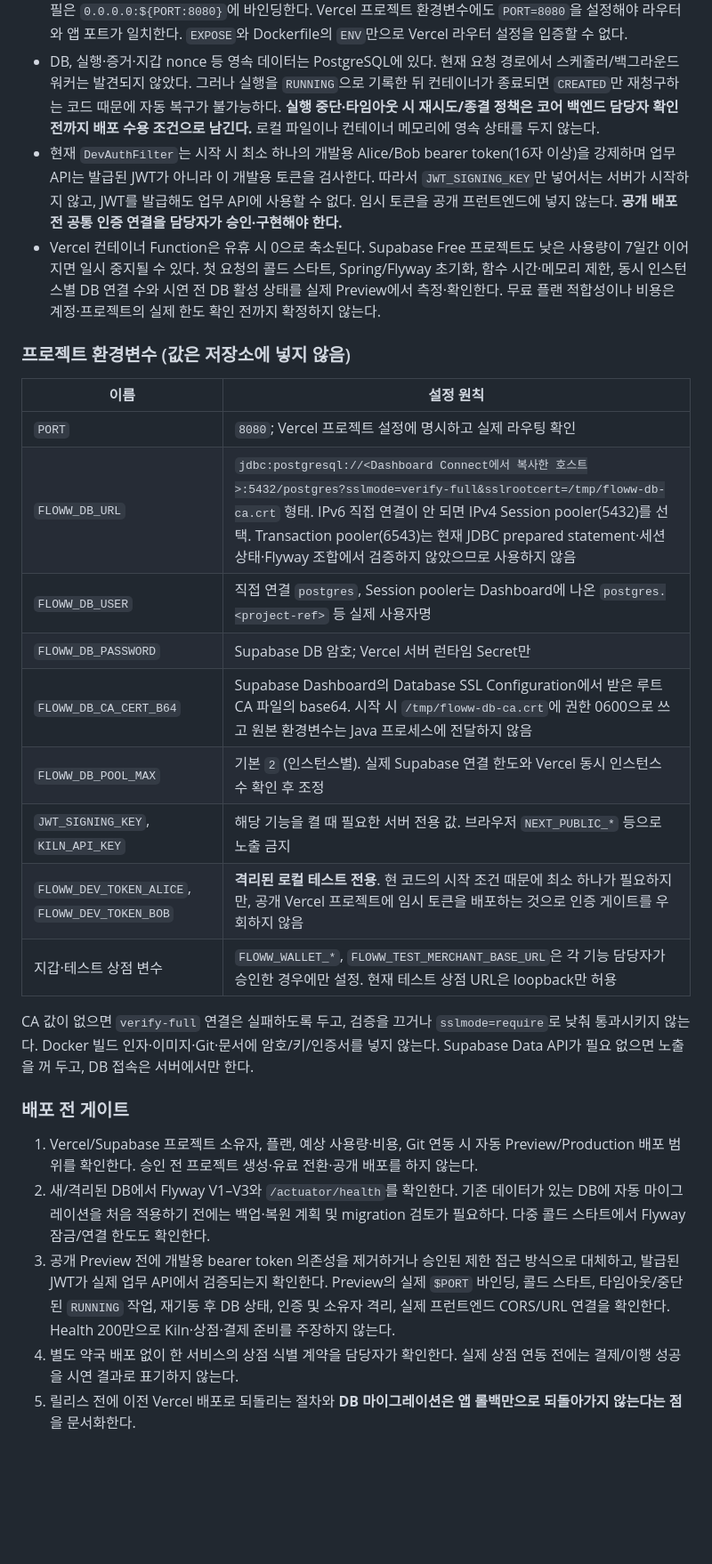
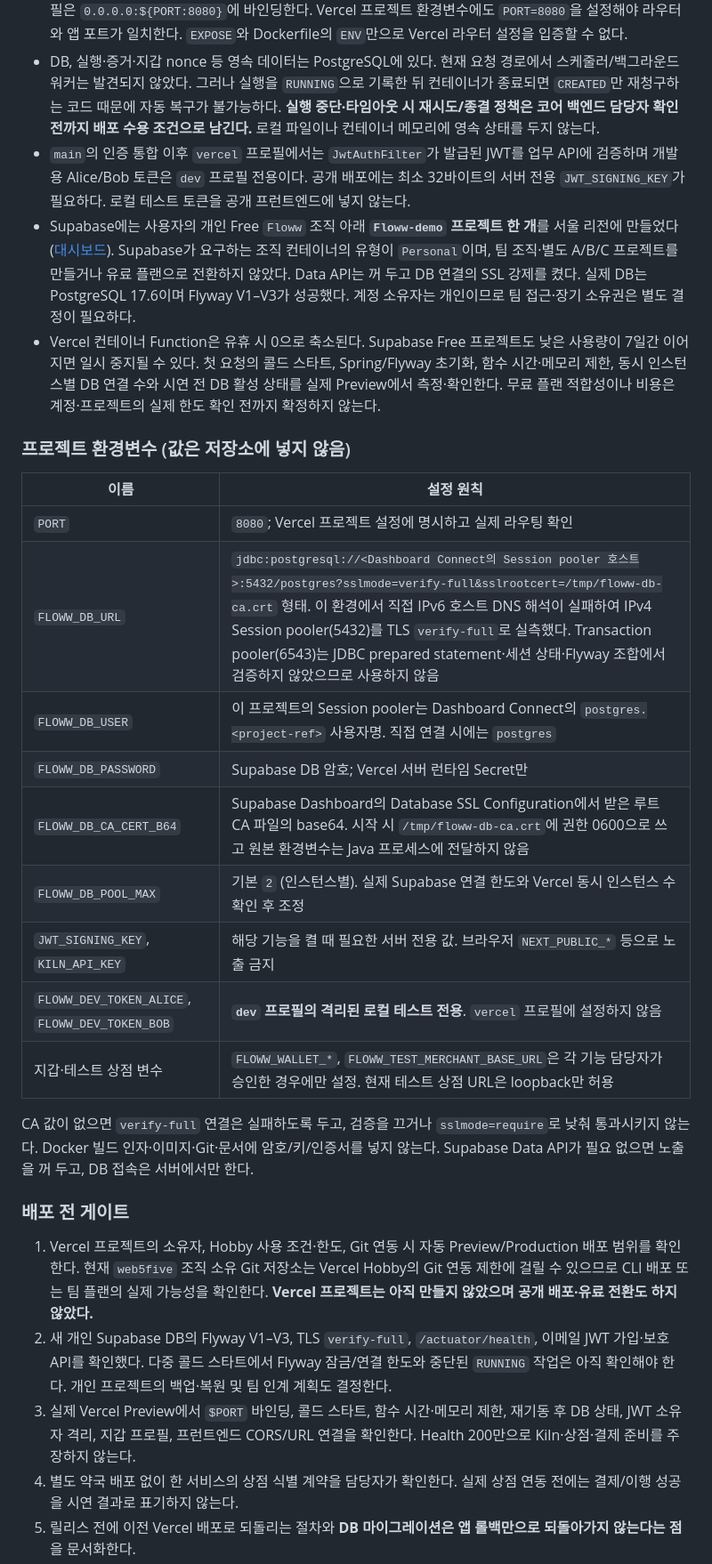
Before and after one commit to web5five/Floww_Server, a Markdown page: docs/VERCEL_SUPABASE_DEPLOY_KO_EN.md, the part around one of its changes. Shown at 89% size. GitHub-like rendering; blank space fills up the shorter version.

Commit message:
docs: record personal Supabase smoke and Vercel gates

```diff
--- a/docs/VERCEL_SUPABASE_DEPLOY_KO_EN.md
+++ b/docs/VERCEL_SUPABASE_DEPLOY_KO_EN.md
@@ -9,7 +9,8 @@ Status: **local preparation only** (2026-09-29). No Vercel or Supabase project h
 - `web5five/Floww_Server`의 루트 `Dockerfile.vercel`을 **백엔드 서비스 하나**로 빌드한다. 프런트엔드 저장소의 Vercel 프로젝트는 별도로 결정한다. A/B/C 약국마다 백엔드나 DB를 만들지 않는다. 다중 상점 식별·연동은 비즈니스 구현으로 해결해야 하며, 현재 테스트 상점 어댑터는 loopback 전용이므로 실제 A/B/C 약국 연동이 준비됐다는 뜻은 아니다.
 - 컨테이너는 Java 21로 소스에서 JAR를 빌드하며 런타임에는 비root 사용자로 실행한다. `vercel` Spring 프로필은 `0.0.0.0:${PORT:8080}`에 바인딩한다. Vercel 프로젝트 환경변수에도 `PORT=8080`을 설정해야 라우터와 앱 포트가 일치한다. `EXPOSE`와 Dockerfile의 `ENV`만으로 Vercel 라우터 설정을 입증할 수 없다.
 - DB, 실행·증거·지갑 nonce 등 영속 데이터는 PostgreSQL에 있다. 현재 요청 경로에서 스케줄러/백그라운드 워커는 발견되지 않았다. 그러나 실행을 `RUNNING`으로 기록한 뒤 컨테이너가 종료되면 `CREATED`만 재청구하는 코드 때문에 자동 복구가 불가능하다. **실행 중단·타임아웃 시 재시도/종결 정책은 코어 백엔드 담당자 확인 전까지 배포 수용 조건으로 남긴다.** 로컬 파일이나 컨테이너 메모리에 영속 상태를 두지 않는다.
-- 현재 `DevAuthFilter`는 시작 시 최소 하나의 개발용 Alice/Bob bearer token(16자 이상)을 강제하며 업무 API는 발급된 JWT가 아니라 이 개발용 토큰을 검사한다. 따라서 `JWT_SIGNING_KEY`만 넣어서는 서버가 시작하지 않고, JWT를 발급해도 업무 API에 사용할 수 없다. 임시 토큰을 공개 프런트엔드에 넣지 않는다. **공개 배포 전 공통 인증 연결을 담당자가 승인·구현해야 한다.**
+- `main`의 인증 통합 이후 `vercel` 프로필에서는 `JwtAuthFilter`가 발급된 JWT를 업무 API에 검증하며 개발용 Alice/Bob 토큰은 `dev` 프로필 전용이다. 공개 배포에는 최소 32바이트의 서버 전용 `JWT_SIGNING_KEY`가 필요하다. 로컬 테스트 토큰을 공개 프런트엔드에 넣지 않는다.
+- Supabase에는 사용자의 개인 Free `Floww` 조직 아래 **`Floww-demo` 프로젝트 한 개**를 서울 리전에 만들었다([대시보드](https://supabase.com/dashboard/project/vpmifrlwrbtfwgacojvk)). Supabase가 요구하는 조직 컨테이너의 유형이 `Personal`이며, 팀 조직·별도 A/B/C 프로젝트를 만들거나 유료 플랜으로 전환하지 않았다. Data API는 꺼 두고 DB 연결의 SSL 강제를 켰다. 실제 DB는 PostgreSQL 17.6이며 Flyway V1–V3가 성공했다. 계정 소유자는 개인이므로 팀 접근·장기 소유권은 별도 결정이 필요하다.
 - Vercel 컨테이너 Function은 유휴 시 0으로 축소된다. Supabase Free 프로젝트도 낮은 사용량이 7일간 이어지면 일시 중지될 수 있다. 첫 요청의 콜드 스타트, Spring/Flyway 초기화, 함수 시간·메모리 제한, 동시 인스턴스별 DB 연결 수와 시연 전 DB 활성 상태를 실제 Preview에서 측정·확인한다. 무료 플랜 적합성이나 비용은 계정·프로젝트의 실제 한도 확인 전까지 확정하지 않는다.
 
 ### 프로젝트 환경변수 (값은 저장소에 넣지 않음)
@@ -17,22 +18,22 @@ Status: **local preparation only** (2026-09-29). No Vercel or Supabase project h
 | 이름 | 설정 원칙 |
 | --- | --- |
 | `PORT` | `8080`; Vercel 프로젝트 설정에 명시하고 실제 라우팅 확인 |
-| `FLOWW_DB_URL` | `jdbc:postgresql://<Dashboard Connect에서 복사한 호스트>:5432/postgres?sslmode=verify-full&sslrootcert=/tmp/floww-db-ca.crt` 형태. IPv6 직접 연결이 안 되면 IPv4 Session pooler(5432)를 선택. Transaction pooler(6543)는 현재 JDBC prepared statement·세션 상태·Flyway 조합에서 검증하지 않았으므로 사용하지 않음 |
-| `FLOWW_DB_USER` | 직접 연결 `postgres`, Session pooler는 Dashboard에 나온 `postgres.<project-ref>` 등 실제 사용자명 |
+| `FLOWW_DB_URL` | `jdbc:postgresql://<Dashboard Connect의 Session pooler 호스트>:5432/postgres?sslmode=verify-full&sslrootcert=/tmp/floww-db-ca.crt` 형태. 이 환경에서 직접 IPv6 호스트 DNS 해석이 실패하여 IPv4 Session pooler(5432)를 TLS `verify-full`로 실측했다. Transaction pooler(6543)는 JDBC prepared statement·세션 상태·Flyway 조합에서 검증하지 않았으므로 사용하지 않음 |
+| `FLOWW_DB_USER` | 이 프로젝트의 Session pooler는 Dashboard Connect의 `postgres.<project-ref>` 사용자명. 직접 연결 시에는 `postgres` |
 | `FLOWW_DB_PASSWORD` | Supabase DB 암호; Vercel 서버 런타임 Secret만 |
 | `FLOWW_DB_CA_CERT_B64` | Supabase Dashboard의 Database SSL Configuration에서 받은 루트 CA 파일의 base64. 시작 시 `/tmp/floww-db-ca.crt`에 권한 0600으로 쓰고 원본 환경변수는 Java 프로세스에 전달하지 않음 |
 | `FLOWW_DB_POOL_MAX` | 기본 `2` (인스턴스별). 실제 Supabase 연결 한도와 Vercel 동시 인스턴스 수 확인 후 조정 |
 | `JWT_SIGNING_KEY`, `KILN_API_KEY` | 해당 기능을 켤 때 필요한 서버 전용 값. 브라우저 `NEXT_PUBLIC_*` 등으로 노출 금지 |
-| `FLOWW_DEV_TOKEN_ALICE`, `FLOWW_DEV_TOKEN_BOB` | **격리된 로컬 테스트 전용**. 현 코드의 시작 조건 때문에 최소 하나가 필요하지만, 공개 Vercel 프로젝트에 임시 토큰을 배포하는 것으로 인증 게이트를 우회하지 않음 |
+| `FLOWW_DEV_TOKEN_ALICE`, `FLOWW_DEV_TOKEN_BOB` | **`dev` 프로필의 격리된 로컬 테스트 전용**. `vercel` 프로필에 설정하지 않음 |
 | 지갑·테스트 상점 변수 | `FLOWW_WALLET_*`, `FLOWW_TEST_MERCHANT_BASE_URL`은 각 기능 담당자가 승인한 경우에만 설정. 현재 테스트 상점 URL은 loopback만 허용 |
 
 CA 값이 없으면 `verify-full` 연결은 실패하도록 두고, 검증을 끄거나 `sslmode=require`로 낮춰 통과시키지 않는다. Docker 빌드 인자·이미지·Git·문서에 암호/키/인증서를 넣지 않는다. Supabase Data API가 필요 없으면 노출을 꺼 두고, DB 접속은 서버에서만 한다.
 
 ### 배포 전 게이트
 
-1. Vercel/Supabase 프로젝트 소유자, 플랜, 예상 사용량·비용, Git 연동 시 자동 Preview/Production 배포 범위를 확인한다. 승인 전 프로젝트 생성·유료 전환·공개 배포를 하지 않는다.
-2. 새/격리된 DB에서 Flyway V1–V3와 `/actuator/health`를 확인한다. 기존 데이터가 있는 DB에 자동 마이그레이션을 처음 적용하기 전에는 백업·복원 계획 및 migration 검토가 필요하다. 다중 콜드 스타트에서 Flyway 잠금/연결 한도도 확인한다.
-3. 공개 Preview 전에 개발용 bearer token 의존성을 제거하거나 승인된 제한 접근 방식으로 대체하고, 발급된 JWT가 실제 업무 API에서 검증되는지 확인한다. Preview의 실제 `$PORT` 바인딩, 콜드 스타트, 타임아웃/중단된 `RUNNING` 작업, 재기동 후 DB 상태, 인증 및 소유자 격리, 실제 프런트엔드 CORS/URL 연결을 확인한다. Health 200만으로 Kiln·상점·결제 준비를 주장하지 않는다.
+1. Vercel 프로젝트의 소유자, Hobby 사용 조건·한도, Git 연동 시 자동 Preview/Production 배포 범위를 확인한다. 현재 `web5five` 조직 소유 Git 저장소는 Vercel Hobby의 Git 연동 제한에 걸릴 수 있으므로 CLI 배포 또는 팀 플랜의 실제 가능성을 확인한다. **Vercel 프로젝트는 아직 만들지 않았으며 공개 배포·유료 전환도 하지 않았다.**
+2. 새 개인 Supabase DB의 Flyway V1–V3, TLS `verify-full`, `/actuator/health`, 이메일 JWT 가입·보호 API를 확인했다. 다중 콜드 스타트에서 Flyway 잠금/연결 한도와 중단된 `RUNNING` 작업은 아직 확인해야 한다. 개인 프로젝트의 백업·복원 및 팀 인계 계획도 결정한다.
+3. 실제 Vercel Preview에서 `$PORT` 바인딩, 콜드 스타트, 함수 시간·메모리 제한, 재기동 후 DB 상태, JWT 소유자 격리, 지갑 프로필, 프런트엔드 CORS/URL 연결을 확인한다. Health 200만으로 Kiln·상점·결제 준비를 주장하지 않는다.
 4. 별도 약국 배포 없이 한 서비스의 상점 식별 계약을 담당자가 확인한다. 실제 상점 연동 전에는 결제/이행 성공을 시연 결과로 표기하지 않는다.
 5. 릴리스 전에 이전 Vercel 배포로 되돌리는 절차와 **DB 마이그레이션은 앱 롤백만으로 되돌아가지 않는다는 점**을 문서화한다.
 
```
Also changed, not shown: other parts of docs/VERCEL_SUPABASE_DEPLOY_KO_EN.md (+14 -4 lines).
